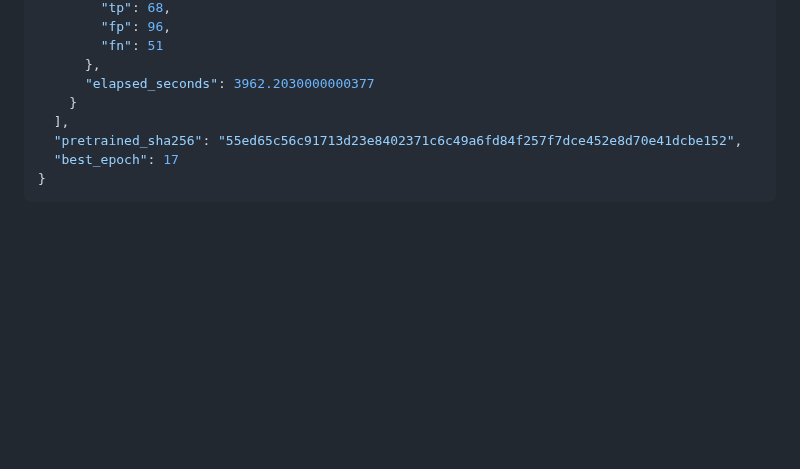
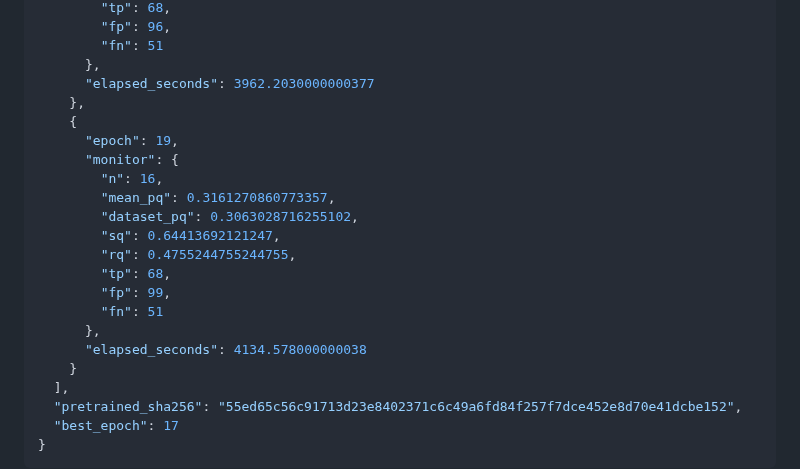
Before and after one commit to ugurk-0/Solar-Filament-Segmentation-Challenge-2026, a Markdown page: reports/yolo11n_20261003.md, the part around the change. Drawn GitHub-style; blank space fills up the shorter version.

Commit message:
Auto-sync local changes 2026-10-03 16:50:01

```diff
--- a/reports/yolo11n_20261003.md
+++ b/reports/yolo11n_20261003.md
@@ -261,6 +261,20 @@ Run `python experiment_yolo.py --smoke`, then `python experiment_yolo.py`, in th
         "fn": 51
       },
       "elapsed_seconds": 3962.2030000000377
+    },
+    {
+      "epoch": 19,
+      "monitor": {
+        "n": 16,
+        "mean_pq": 0.3161270860773357,
+        "dataset_pq": 0.3063028716255102,
+        "sq": 0.64413692121247,
+        "rq": 0.4755244755244755,
+        "tp": 68,
+        "fp": 99,
+        "fn": 51
+      },
+      "elapsed_seconds": 4134.578000000038
     }
   ],
   "pretrained_sha256": "55ed65c56c91713d23e8402371c6c49a6fd84f257f7dce452e8d70e41dcbe152",
```
